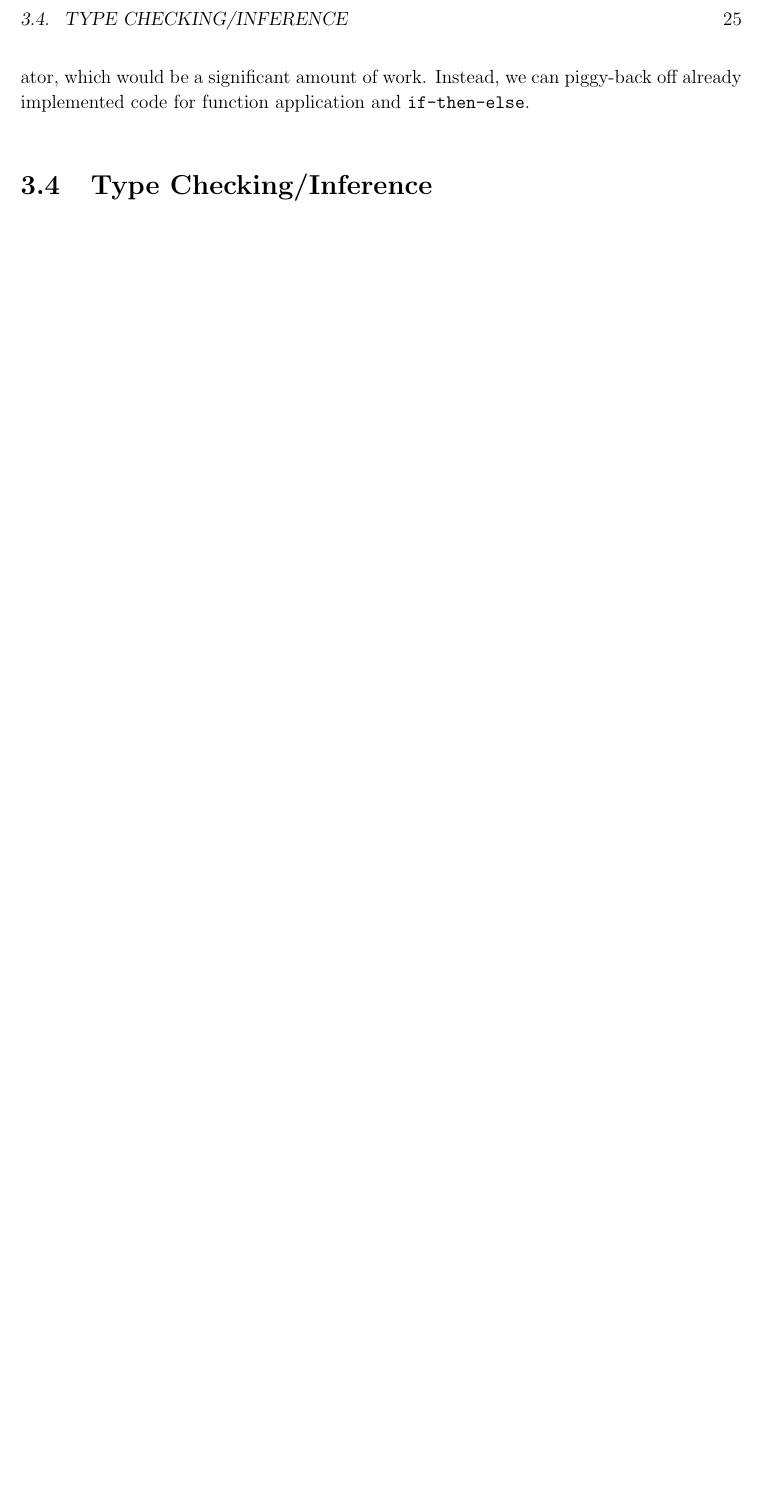
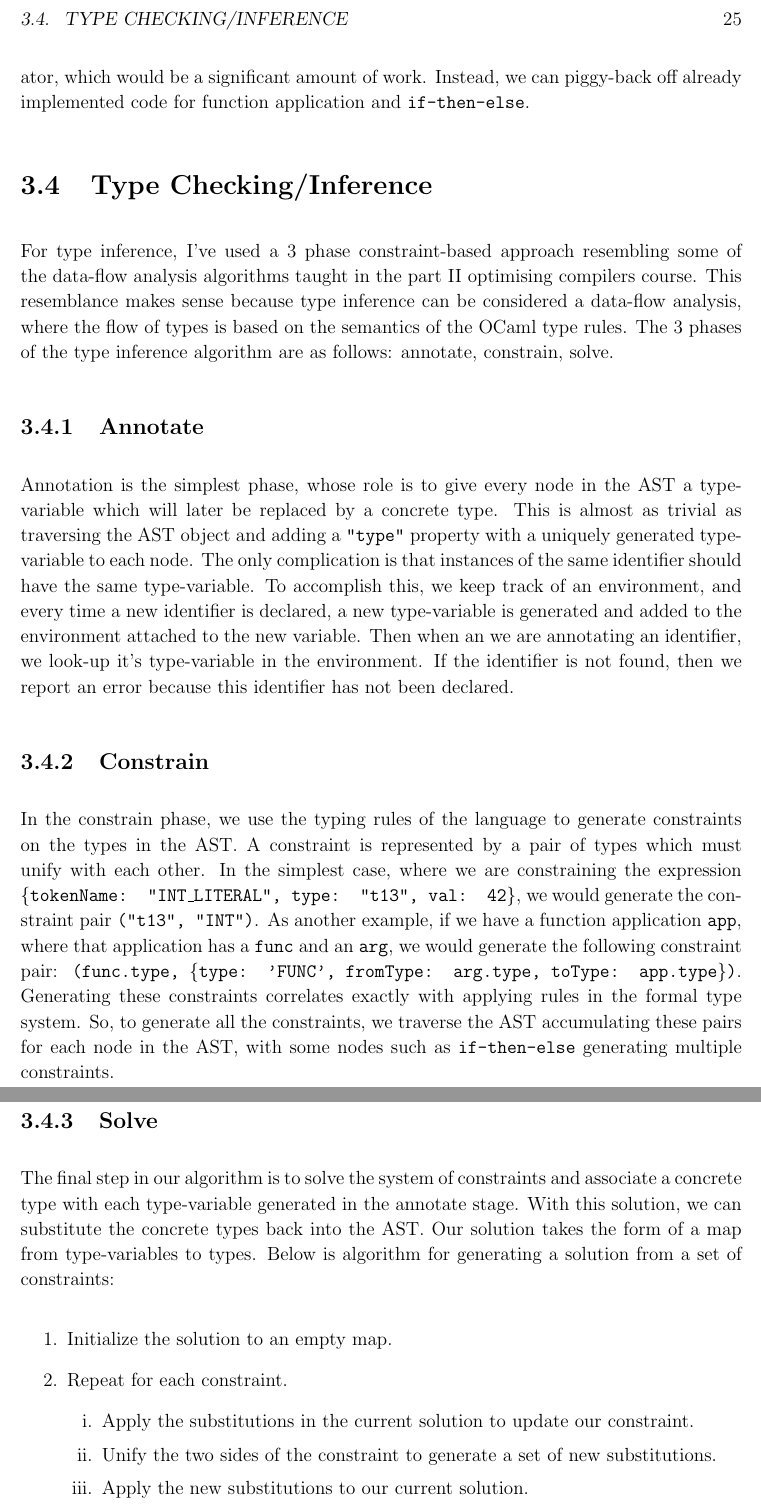
Before and after one commit to VVestin/partII-ocaml2wasm, a LaTeX thesis (docs/diss.tex): part of page 25 of 33 before the commit and two parts of pages 25 and 26 of 35 after it, the two joined at a grey line, cut so that both start at the same text, the shorter picture padded with empty space. Compiled offline with pdfLaTeX.

Commit message:
Add implementation sections up to type inference

```diff
--- a/docs/diss.tex
+++ b/docs/diss.tex
@@ -8,6 +8,7 @@
 \usepackage{graphicx}  % allows inclusion of PDF, PNG and JPG images
 \usepackage{mwe}
 \usepackage{float}
+\usepackage{enumerate}
 
 \graphicspath{ {images/} }
 
@@ -438,3 +439,35 @@ So translating let expressions into function applications, is quite straightforw
 These two translations for match and let allow us to extend the syntax of the language without having to add additional cases to the type inference algorithm or the code generator, which would be a significant amount of work.
 Instead, we can piggy-back off already implemented code for function application and {\tt if-then-else}.
 \section{Type Checking/Inference}
+For type inference, I've used a 3 phase constraint-based approach resembling some of the data-flow analysis algorithms taught in the part II optimising compilers course.
+This resemblance makes sense because type inference can be considered a data-flow analysis, where the flow of types is based on the semantics of the OCaml type rules.
+The 3 phases of the type inference algorithm are as follows: annotate, constrain, solve.
+
+\subsection{Annotate}
+Annotation is the simplest phase, whose role is to give every node in the AST a type-variable which will later be replaced by a concrete type.
+This is almost as trivial as traversing the AST object and adding a {\tt "type"} property with a uniquely generated type-variable to each node.
+The only complication is that instances of the same identifier should have the same type-variable.
+To accomplish this, we keep track of an environment, and every time a new identifier is declared, a new type-variable is generated and added to the environment attached to the new variable.
+Then when an we are annotating an identifier, we look-up it's type-variable in the environment.
+If the identifier is not found, then we report an error because this identifier has not been declared.
+\subsection{Constrain}
+In the constrain phase, we use the typing rules of the language to generate constraints on the types in the AST.
+A constraint is represented by a pair of types which must unify with each other.
+In the simplest case, where we are constraining the expression {\tt \{tokenName: "INT\_LITERAL", type: "t13", val: 42\}}, we would generate the constraint pair {\tt ("t13", "INT")}.
+As another example, if we have a function application {\tt app}, where that application has a {\tt func} and an {\tt arg}, we would generate the following constraint pair: {\tt (func.type, \{type: 'FUNC', fromType: arg.type, toType: app.type\})}.
+Generating these constraints correlates exactly with applying rules in the formal type system.
+So, to generate all the constraints, we traverse the AST accumulating these pairs for each node in the AST, with some nodes such as {\tt if-then-else} generating multiple constraints.
+
+\subsection{Solve}
+The final step in our algorithm is to solve the system of constraints and associate a concrete type with each type-variable generated in the annotate stage.
+With this solution, we can substitute the concrete types back into the AST.
+Our solution takes the form of a map from type-variables to types.
+Below is algorithm for generating a solution from a set of constraints:
+\begin{enumerate}
+   \item Initialize the solution to an empty map.
+   \item Repeat for each constraint.
+      \begin{enumerate}[i.]
+         \item Apply the substitutions in the current solution to update our constraint.
+         \item Unify the two sides of the constraint to generate a set of new substitutions.
+         \item Apply the new substitutions to our current solution.
+         \item Add new substitutions to the solution if they didn't exist.
```
Also changed, not shown: docs/diss.tex (17 more changed lines).
